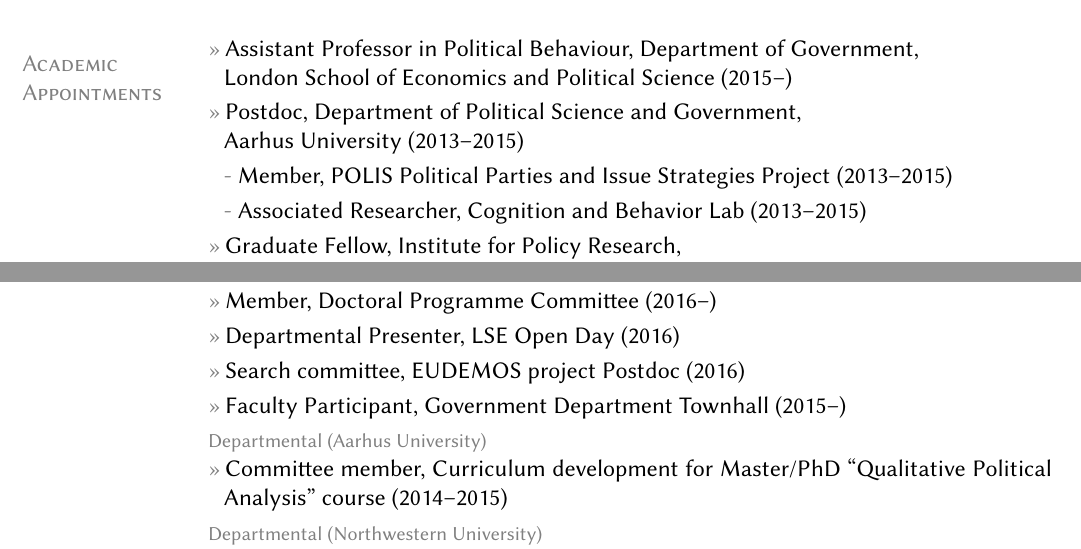
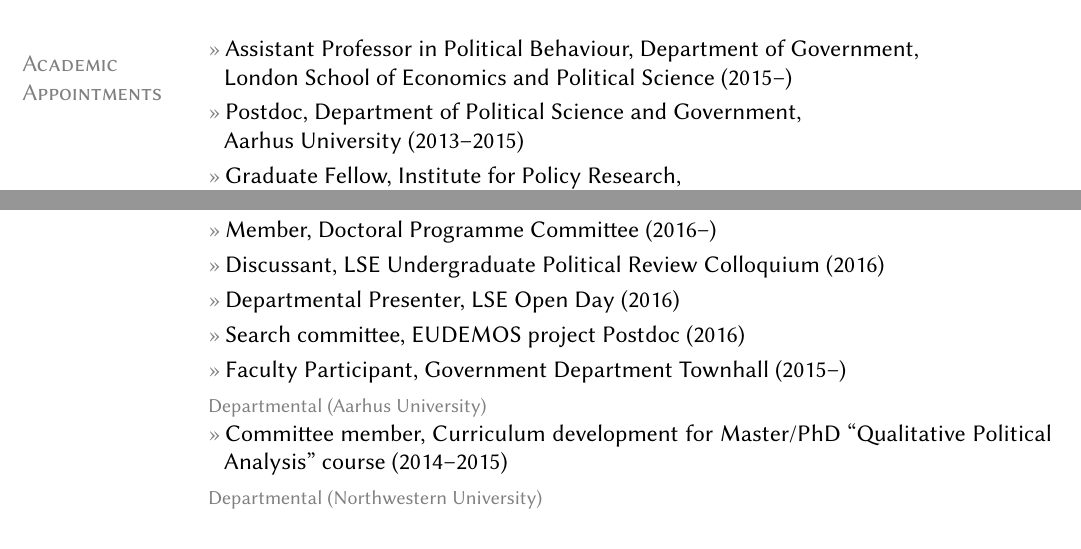
Before and after one commit to leeper/leeper.github.io, a LaTeX CV (cv/cv.tex): two parts of pages 1 and 12 of 13, joined at a grey line, cut so that both start at the same text, the shorter picture padded with empty space. Compiled offline with pdfLaTeX.

Commit message:
Update cv.tex

```diff
--- a/cv/cv.tex
+++ b/cv/cv.tex
@@ -68,8 +68,6 @@
 \section{Academic Appointments}
 \entry{Assistant Professor in Political Behaviour, Department of Government,\\ London School of Economics and Political Science (2015--)}
 \entry{Postdoc, Department of Political Science and Government,\\ Aarhus University (2013--2015)}
-	\subentry{Member, POLIS Political Parties and Issue Strategies Project (2013--2015)}
-	\subentry{Associated Researcher, Cognition and Behavior Lab (2013--2015)}
 \entry{Graduate Fellow, Institute for Policy Research,\\ Northwestern University (2009-2012)}
 
 \section{Publications}
@@ -341,6 +339,7 @@
 \topic{Departmental (London School of Economics and Political Science)}
 	\entry{Organizer, Political Behaviour Seminar (2016--)}
 	\entry{Member, Doctoral Programme Committee (2016--)}
+	\entry{Discussant, LSE Undergraduate Political Review Colloquium (2016)}
 	\entry{Departmental Presenter, LSE Open Day (2016)}
 	\entry{Search committee, EUDEMOS project Postdoc (2016)}
 	\entry{Faculty Participant, Government Department Townhall (2015--)}
```
